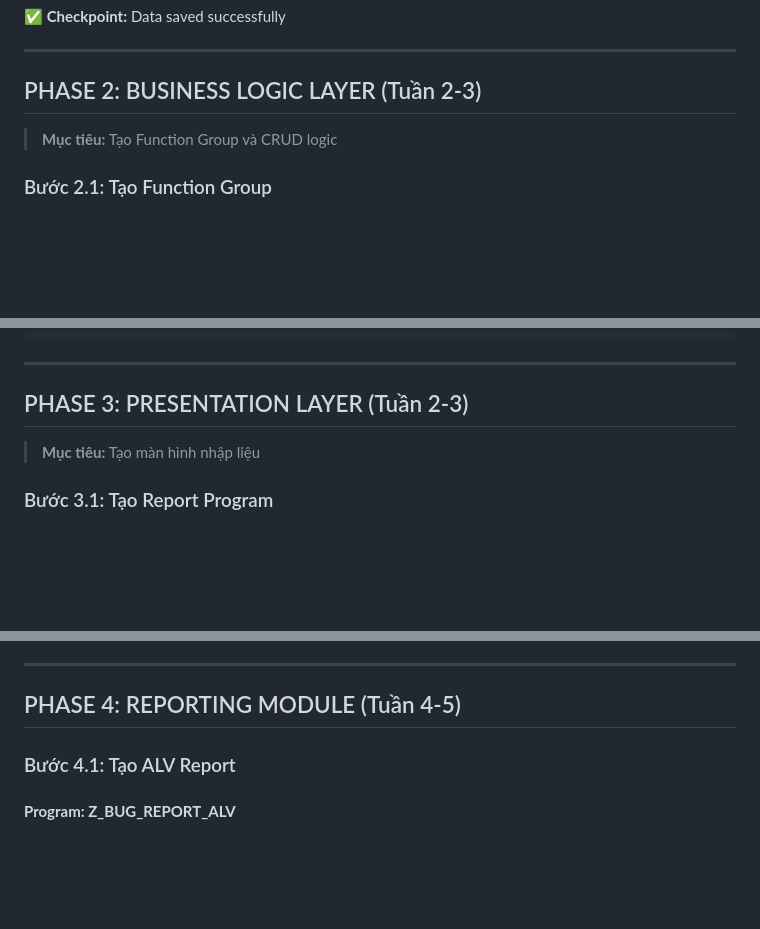
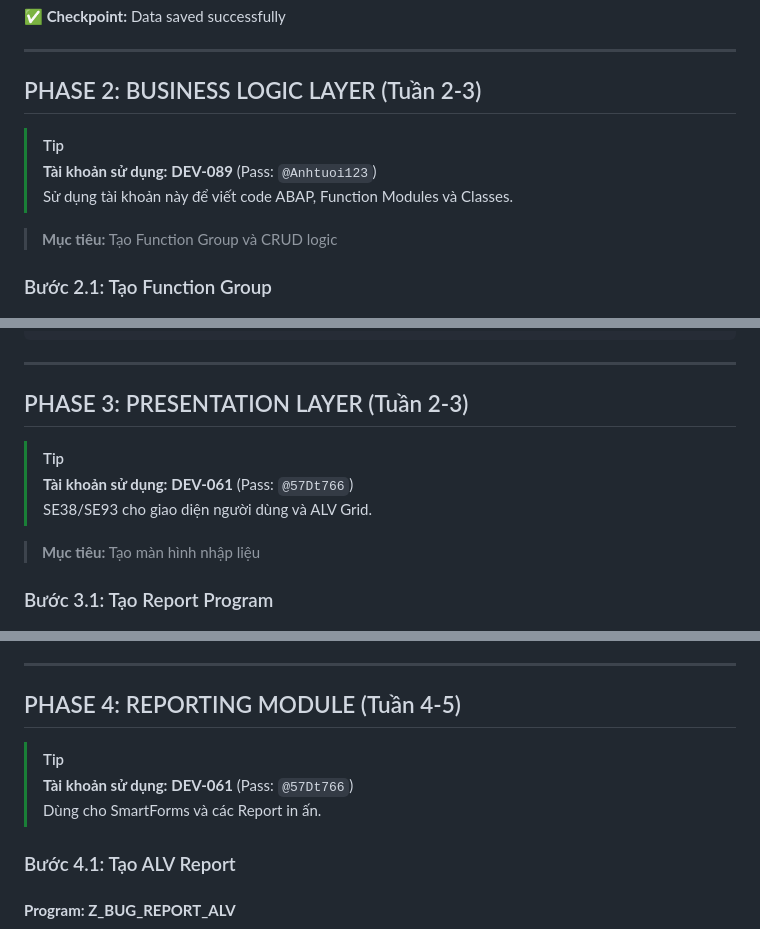
Before and after one commit to nguyentantai21042004/abap-sap, a Markdown page: documentation/guides/developer-guide.md, 3 parts joined by grey strips. Drawn GitHub-style; blank space fills up the shorter version.

```diff
--- a/documentation/guides/developer-guide.md
+++ b/documentation/guides/developer-guide.md
@@ -441,6 +464,10 @@ CREATED_AT: (today's date)
 
 ## PHASE 2: BUSINESS LOGIC LAYER (Tuần 2-3)
 
+> [!TIP]
+> **Tài khoản sử dụng:** **DEV-089** (Pass: `@Anhtuoi123`)
+> Sử dụng tài khoản này để viết code ABAP, Function Modules và Classes.
+
 > **Mục tiêu:** Tạo Function Group và CRUD logic
 
 ### Bước 2.1: Tạo Function Group
@@ -711,6 +738,10 @@ ENDFUNCTION.
 
 ## PHASE 3: PRESENTATION LAYER (Tuần 2-3)
 
+> [!TIP]
+> **Tài khoản sử dụng:** **DEV-061** (Pass: `@57Dt766`)
+> SE38/SE93 cho giao diện người dùng và ALV Grid.
+
 > **Mục tiêu:** Tạo màn hình nhập liệu
 
 ### Bước 3.1: Tạo Report Program
@@ -802,6 +833,10 @@ Screen Number: 1000 (default)
 ---
 
 ## PHASE 4: REPORTING MODULE (Tuần 4-5)
+
+> [!TIP]
+> **Tài khoản sử dụng:** **DEV-061** (Pass: `@57Dt766`)
+> Dùng cho SmartForms và các Report in ấn.
 
 ### Bước 4.1: Tạo ALV Report
 
```
Also changed, not shown: other parts of documentation/guides/developer-guide.md (+33 -3 lines), PROJECT_CHECKLIST.md (+6 -0 lines).
